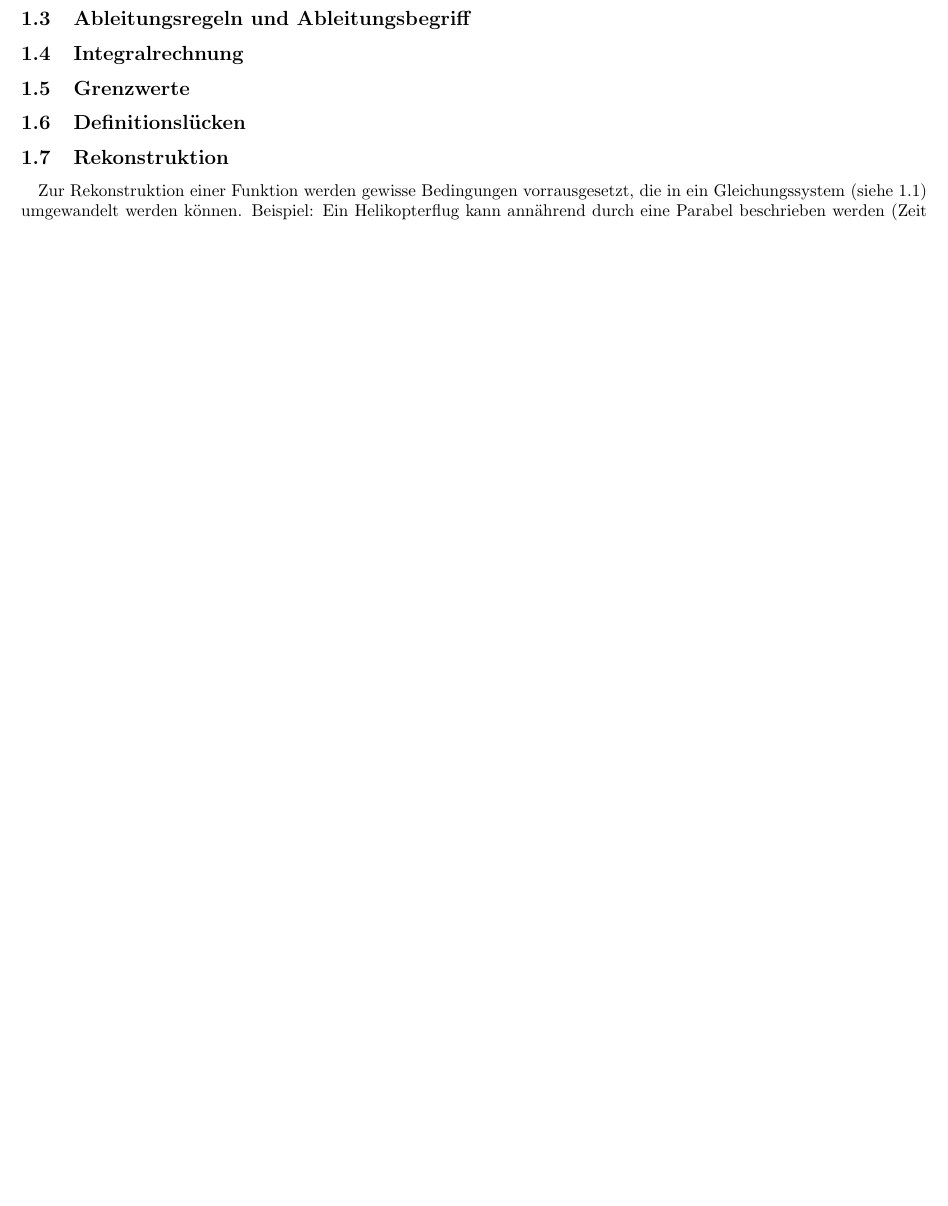
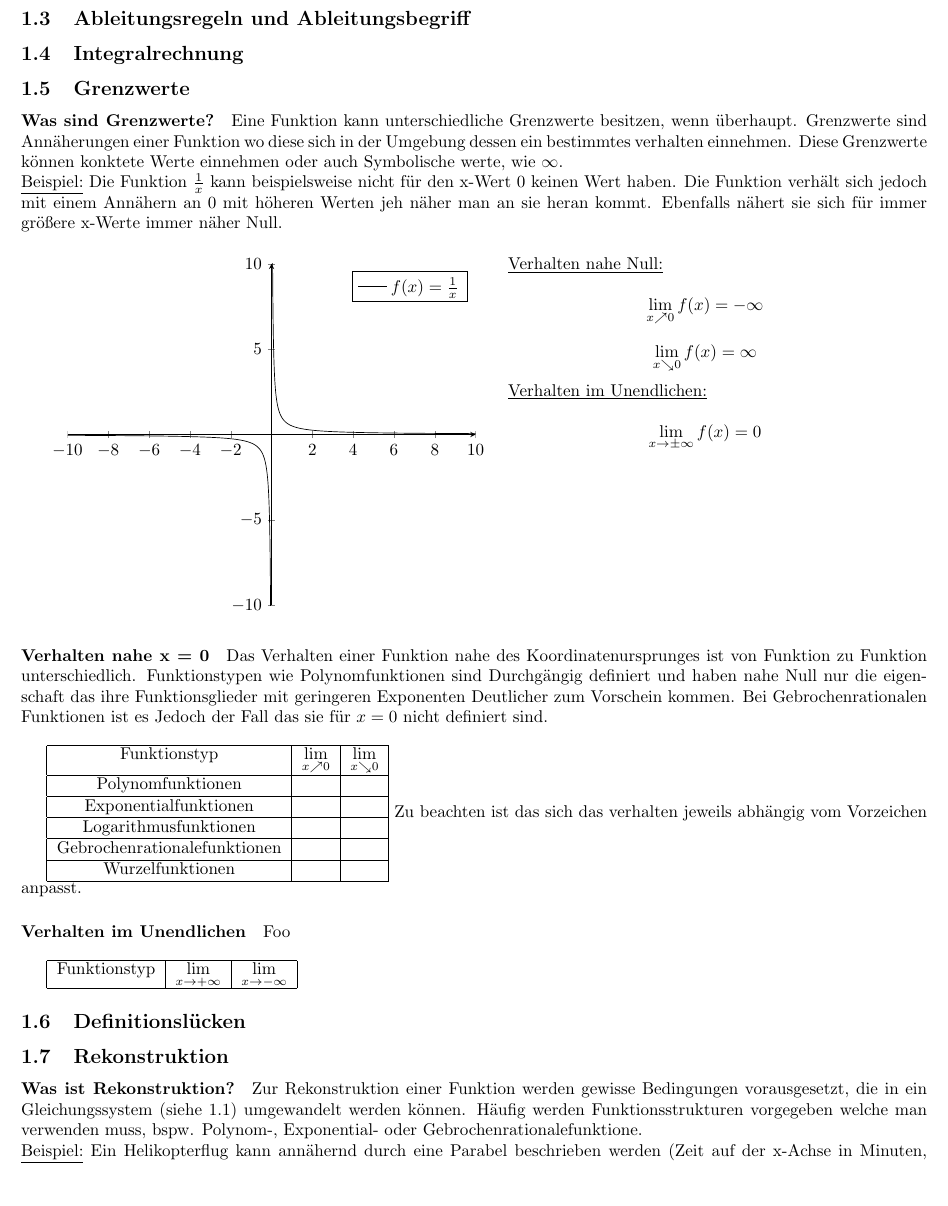
Before and after one commit to stuhlprobe/Mathe, a LaTeX paper (Zusammenfassungen - LaTex/MatheAbiMain.tex): part of page 3 of 4 before the commit and part of page 3 of 5 after it, cut so that both start at the same text, the shorter picture padded with empty space. The pictures show the PDF file Zusammenfassungen - LaTex/MatheAbiMain.pdf that the author committed with the source.

Commit message:
Teile von Grenzwerten

```diff
--- a/Zusammenfassungen - LaTex/MatheAbiMain.tex
+++ b/Zusammenfassungen - LaTex/MatheAbiMain.tex
@@ -82,7 +90,14 @@ Differenzialquotient:
 		\paragraph{}
 
 	\subsection{Ableitungsregeln und Ableitungsbegriff}\label{Ableitungen}
+
 	\subsection{Integralrechnung}\label{Integralrechnung}
 
 	\subsection{Grenzwerte}
-\subsection{Definitionslücken}
+		\paragraph{Was sind Grenzwerte?} \label{Definitionsbereich}
+			Eine Funktion kann unterschiedliche Grenzwerte besitzen, wenn überhaupt. Grenzwerte sind Annäherungen einer Funktion wo diese sich in der Umgebung dessen ein bestimmtes verhalten einnehmen. Diese Grenzwerte können konktete Werte einnehmen oder auch Symbolische werte, wie $\infty$. \\
+			\underline{Beispiel:} Die Funktion $ \frac {1} {x}$ kann beispielsweise nicht für den x-Wert $0$ keinen Wert haben. Die Funktion verhält sich jedoch mit einem Annähern an $0$ mit höheren Werten jeh näher man an sie heran kommt. Ebenfalls nähert sie sich für immer größere x-Werte immer näher Null.
+
+		\begin{multicols}{2}
+
+		\begin{tikzpicture}
@@ -88,0 +120,40 @@ Differenzialquotient:
+				\addlegendentry[]{$f(x) =\frac {1} {x}$}
+			\end{axis}
+		\end{tikzpicture}
+
+		\underline{Verhalten nahe Null:}
+
+		\[\lim\limits_{x \nearrow 0} f(x) = - \infty\]
+		\[\lim\limits_{x \searrow 0} f(x) =  \infty\]
+
+		\underline{Verhalten im Unendlichen:}
+
+		\[\lim\limits_{x \rightarrow \pm \infty} f(x) = 0\]
+
+		\end{multicols}
+
+		\paragraph{Verhalten nahe x = 0}\label{Verhalten nahe Null}
+			Das Verhalten einer Funktion nahe des Koordinatenursprunges ist von Funktion zu Funktion unterschiedlich. Funktionstypen wie Polynomfunktionen sind Durchgängig definiert und haben nahe Null nur die eigenschaft das ihre Funktionsglieder mit geringeren Exponenten Deutlicher zum Vorschein kommen. Bei Gebrochenrationalen Funktionen ist es Jedoch der Fall das sie für $x = 0$ nicht definiert sind.\\
+
+		\begin{tabular}{|c|c|c|}
+			\hline
+			Funktionstyp & $\lim\limits_{x \nearrow 0}$& $\lim\limits_{x \searrow 0}$ \\
+			\hline
+			Polynomfunktionen & & \\
+			\hline
+			Exponentialfunktionen & & \\
+			\hline
+			Logarithmusfunktionen & & \\
+			\hline
+			Gebrochenrationalefunktionen & & \\
+			\hline
+			Wurzelfunktionen & & \\
+			\hline
+		\end{tabular}
+		 Zu beachten ist das sich das verhalten jeweils abhängig vom Vorzeichen anpasst.
+
+		\paragraph{Verhalten im Unendlichen}\label{Verhalten Im unendlichen}
+			Foo\\
+
+		\begin{tabular}{|c|c|c|}
+			\hline
@@ -89,7 +164,9 @@ Differenzialquotient:
+	\subsection{Definitionslücken}\label{Definitionslücke}
+
 	\subsection{Rekonstruktion}\label{Rekonstruktion}
-\paragraph{}
-Zur Rekonstruktion einer Funktion werden gewisse Bedingungen vorrausgesetzt, die in ein Gleichungssystem (siehe \ref{Gleichungssysteme}) umgewandelt werden können.
-Beispiel: Ein Helikopterflug kann annährend durch eine Parabel beschrieben werden (Zeit auf der x-Achse in Minuten, Höhe auf der Y-Achse in Kilometer). \\
+		\paragraph{Was ist Rekonstruktion?}
+			Zur Rekonstruktion einer Funktion werden gewisse Bedingungen vorausgesetzt, die in ein Gleichungssystem (siehe \ref{Gleichungssysteme}) umgewandelt werden können. Häufig werden Funktionsstrukturen vorgegeben welche man verwenden muss, bspw. Polynom-, Exponential- oder Gebrochenrationalefunktione. \\
+			\underline{Beispiel:} Ein Helikopterflug kann annähernd durch eine Parabel beschrieben werden (Zeit auf der x-Achse in Minuten, Höhe auf der Y-Achse in Kilometer). \\
 			Der Helikopter erreicht seine maximale Flughöhe von 10 nach 20 Minuten. ( $ \rightarrow f(20)=10 \rightarrow f'(20)=0 $ ) \\
 			Der Helikopter hebt bei t=0 ab. ($ \rightarrow f(0)=0$) \\
 
```
Also changed, not shown: Zusammenfassungen - LaTex/MatheAbiMain.pdf, Zusammenfassungen - LaTex/MatheAbiMain.tex (30 more changed lines), 6 other files. Lines whose indentation alone changed are shown as unchanged.
